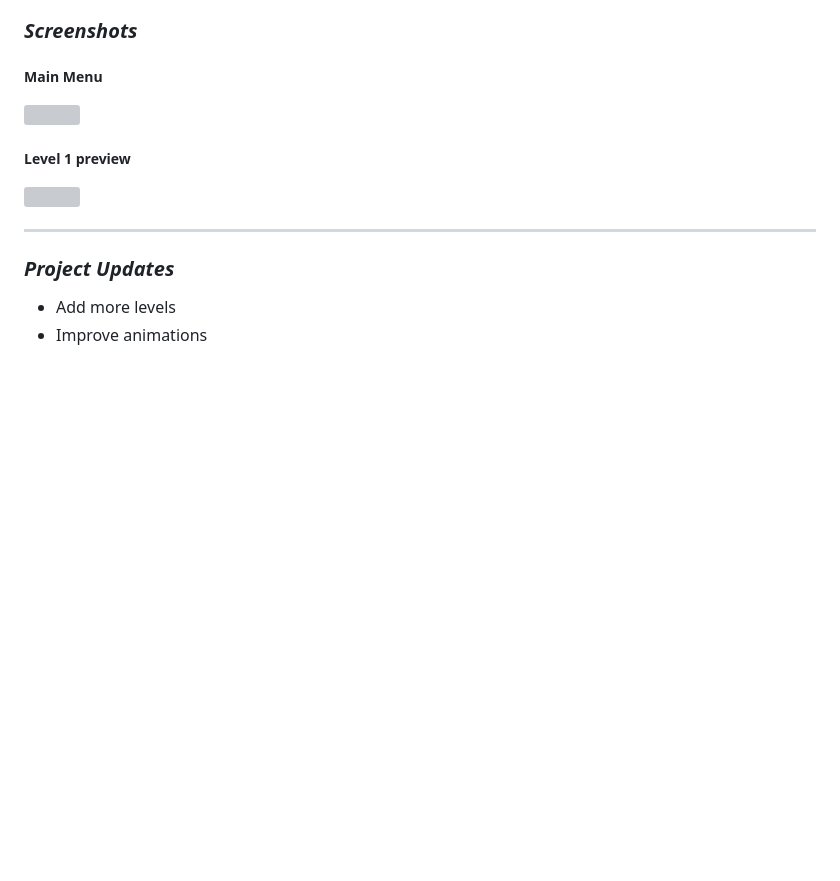
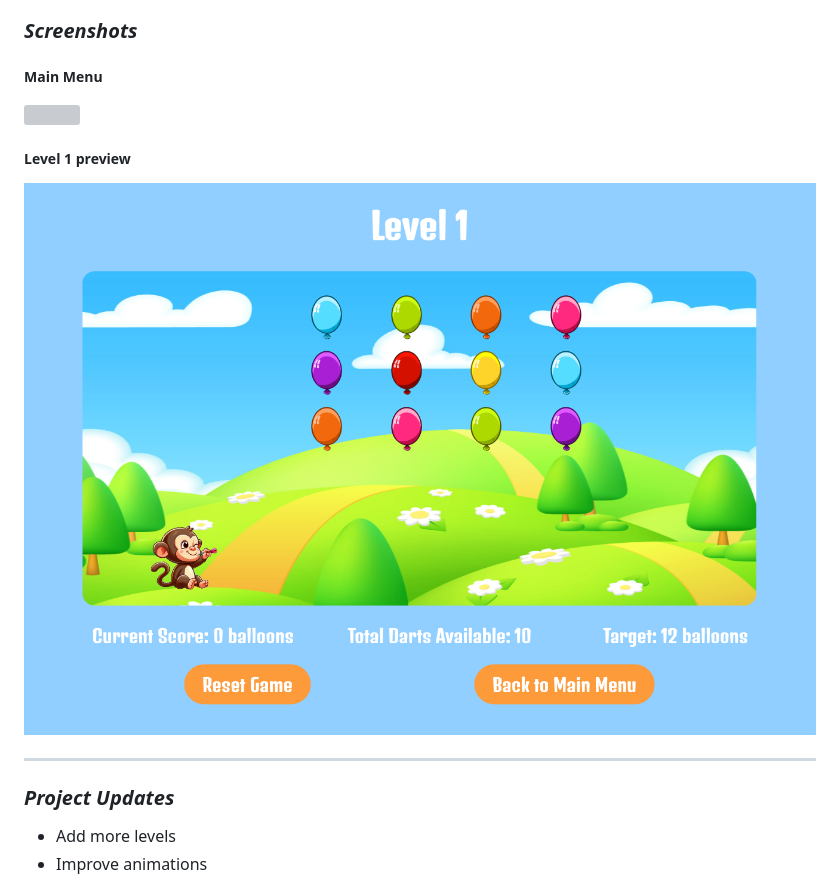
Before and after one commit to emmyileeva/Bloons-Game-, a Markdown page: README.md, the part around the change printed below. GitHub-like rendering; pictures changed too: images/level1screenshot.png (added); blank space fills up the shorter version; grey boxes are pictures that could not be loaded.

```diff
--- a/README.md
+++ b/README.md
@@ -36,7 +36,7 @@
 
 ##### Level 1 preview
 
-![]()
+![](images/level1screenshot.png)
 
 ---
 
```
Also changed, not shown: other parts of README.md (+1 -1 lines), images/MainMenuScreenshot.png (added), 1 other file.
